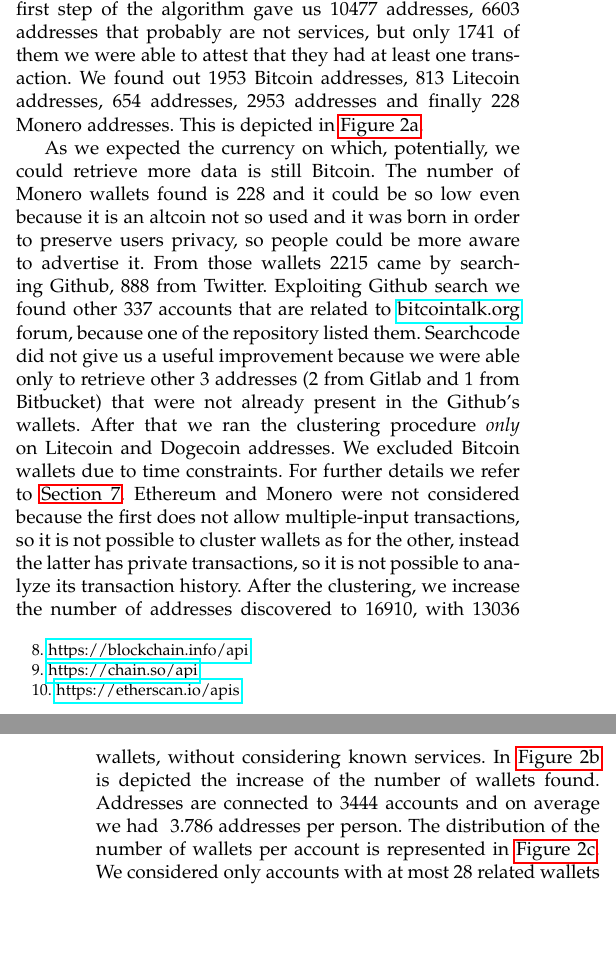
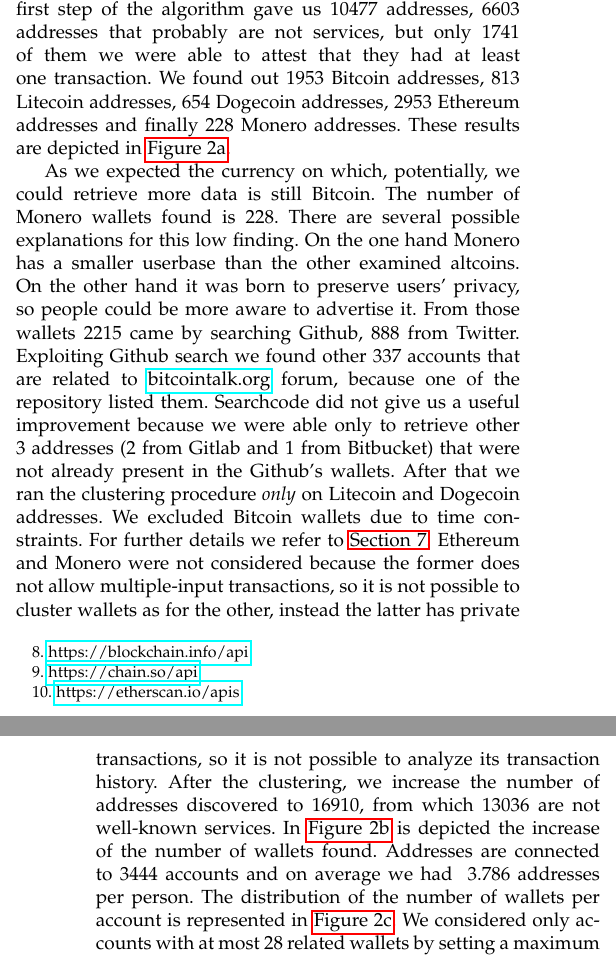
Before and after one commit to mzanella/CNSProject, a LaTeX paper (main.tex, which reads res/sections/29-Results.tex): two parts of the columns of pages 4 and 5 of 7, joined at a grey line, cut so that both start at the same text, the shorter picture padded with empty space. Compiled offline with pdfLaTeX.

Commit message:
Add currency name to list + improve sentences

```diff
--- a/res/sections/29-Results.tex
+++ b/res/sections/29-Results.tex
@@ -71,16 +71,15 @@
 %~ SELECT count(*) FROM Account WHERE host LIKE 'bitbucket.org'
 \newcommand{\accountBitbucket}{1}
 
-
 \section{Results} \label{results}
 After we implemented and tested \texttt{Nduja} we ran it. The first step of the
 algorithm gave us \startingNumberAllWallets{} addresses,
 \startingNumberWalletsNotService{} addresses that probably are not services,
 but only \startingNumberWalletsAtLeastOneTransaction{} of them we were able to
 attest that they had at least one transaction. We found out \startingBTC{}
-Bitcoin addresses, \startingLTC{} Litecoin addresses, \startingDOGE{}
-addresses, \startingETH{} addresses and finally \startingXMR{} Monero
-addresses. This is depicted in~\autoref{fig:numberaccountcurrency}.
+Bitcoin addresses, \startingLTC{} Litecoin addresses, \startingDOGE{} Dogecoin
+addresses, \startingETH{} Ethereum addresses and finally \startingXMR{} Monero
+addresses. These results are depicted in~\autoref{fig:numberaccountcurrency}.
 
 
 \begin{figure*}
@@ -108,9 +107,11 @@ for DOGE and LTC}
 \caption{Results of our study}
 \end{figure*}
 As we expected the currency on which, potentially, we could retrieve more data
-is still Bitcoin. The number of Monero wallets found is \startingXMR{} and it
-could be so low even because it is an altcoin not so used and it was born in
-order to preserve users privacy, so people could be more aware to advertise it.
+is still Bitcoin. The number of Monero wallets found is \startingXMR{}.
+There are several possible explanations for this low finding. On the one
+hand Monero has a smaller userbase than the other examined altcoins. On
+the other hand it was born to preserve users' privacy, so people could be more
+aware to advertise it.
 From those wallets \accountGithub{} came by searching Github, \accountTwitter{}
 from Twitter. Exploiting Github search we found other \accountBitcointalk{}
 accounts that are related to \url{bitcointalk.org} forum, because one of the
@@ -122,12 +123,12 @@ After that we ran the clustering procedure \emph{only} on Litecoin and Dogecoin
 addresses. We excluded Bitcoin wallets due to time constraints.
 For further details we
 refer to~\autoref{sec:issues}. Ethereum and Monero were not considered
-because the first does not allow multiple-input transactions, so it is not
+because the former does not allow multiple-input transactions, so it is not
 possible to cluster wallets as for the other, instead the latter has private
 transactions, so it is not possible to analyze its transaction history.
 After the clustering, we increase the number of addresses discovered to
-\clusteringNumberAllWallets{}, with \clusteringNumberWalletsNotService{}
-wallets, without considering known services.
+\clusteringNumberAllWallets{}, from which \clusteringNumberWalletsNotService{}
+are not well-known services.
 In~\autoref{fig:dogeltcclustered} is depicted the increase of the number of
 wallets found.
 Addresses are connected to \accountNumber{} accounts and on average we had
```
